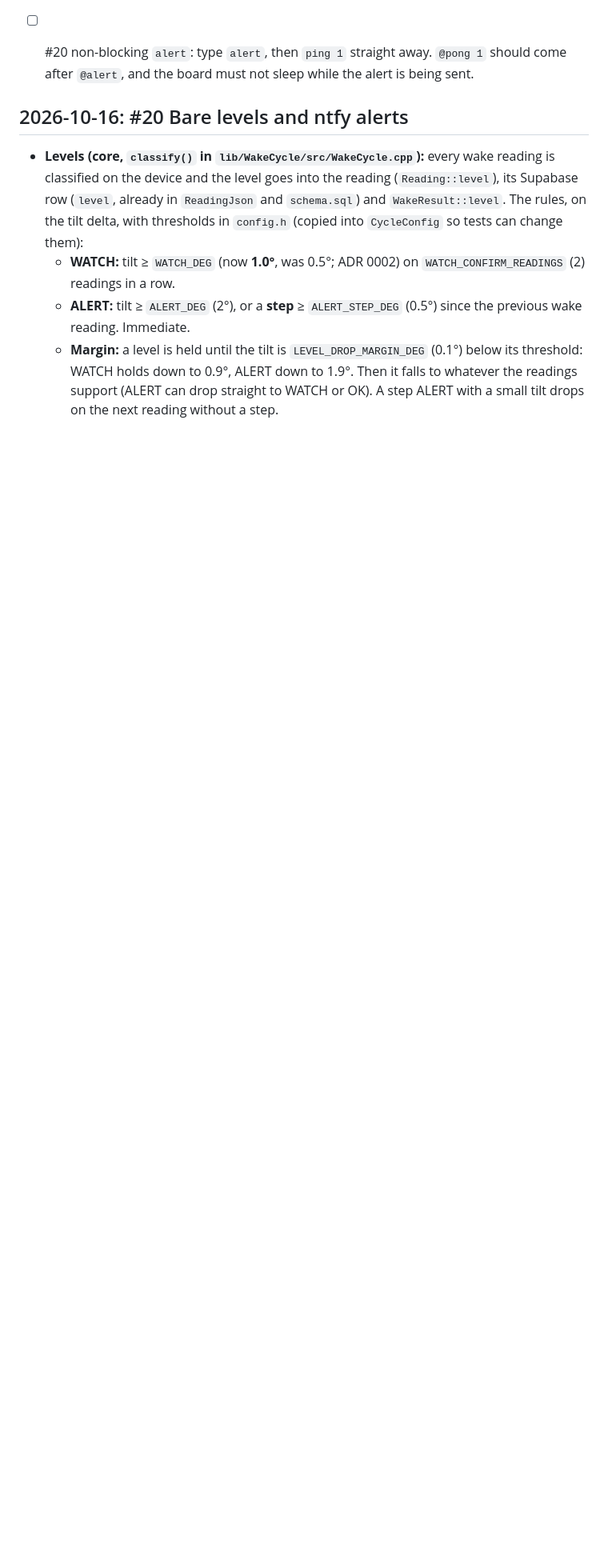
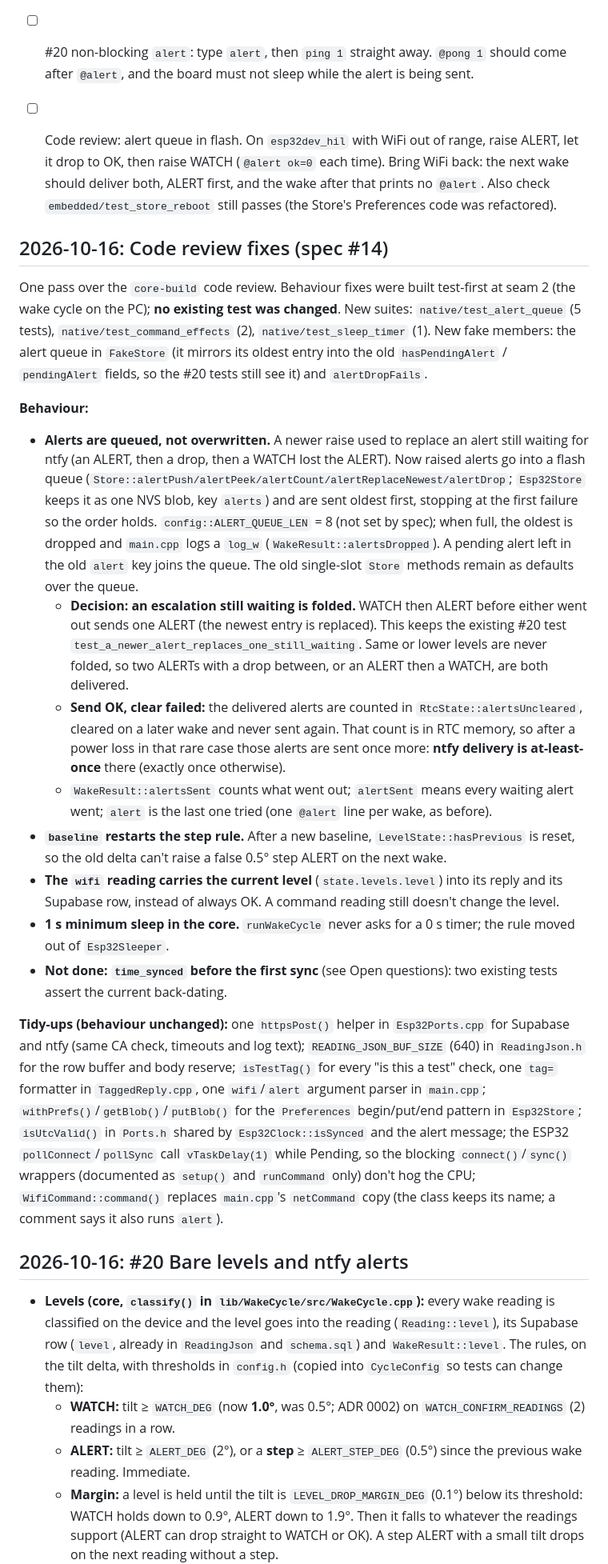
Before and after one commit to sol660/ESPSprint, a Markdown page: docs/improvements.md, the part around one of its changes. Shown at 80% size. GitHub-like rendering; blank space fills up the shorter version.

Commit message:
Code review fixes entry and open questions in the improvements log
Co-Authored-By: Claude Opus 5.5 <noreply@anthropic.com>

```diff
--- a/docs/improvements.md
+++ b/docs/improvements.md
@@ -45,6 +55,24 @@ These need a decision from the installer.
 - [ ] #20 retry: with WiFi out of range (or a wrong password in `secrets.h`), raise an ALERT as above: `@alert ok=0`. Bring WiFi back and let the next wake run: `@alert ok=1` with the same level and tilt, delivered once, and no `@alert` line on the wake after that.
 - [ ] #20 timing of the existing board tests: a wake with an alert to send makes one more HTTPS post (up to 2 × `HTTP_TIMEOUT_MS`). The limits in the hello, reading, sleep and upload tests (and `TIMER_WAKE_SLEEPS_WITHIN_S`) don't include it, so run them with the board flat after `baseline` (level OK, nothing pending). Changing those tests needs the user's approval.
 - [ ] #20 non-blocking `alert`: type `alert`, then `ping 1` straight away. `@pong 1` should come after `@alert`, and the board must not sleep while the alert is being sent.
+- [ ] Code review: alert queue in flash. On `esp32dev_hil` with WiFi out of range, raise ALERT, let it drop to OK, then raise WATCH (`@alert ok=0` each time). Bring WiFi back: the next wake should deliver both, ALERT first, and the wake after that prints no `@alert`. Also check `embedded/test_store_reboot` still passes (the Store's Preferences code was refactored).
+
+## 2026-10-16: Code review fixes (spec #14)
+
+One pass over the `core-build` code review. Behaviour fixes were built test-first at seam 2 (the wake cycle on the PC); **no existing test was changed**. New suites: `native/test_alert_queue` (5 tests), `native/test_command_effects` (2), `native/test_sleep_timer` (1). New fake members: the alert queue in `FakeStore` (it mirrors its oldest entry into the old `hasPendingAlert` / `pendingAlert` fields, so the #20 tests still see it) and `alertDropFails`.
+
+**Behaviour:**
+
+- **Alerts are queued, not overwritten.** A newer raise used to replace an alert still waiting for ntfy (an ALERT, then a drop, then a WATCH lost the ALERT). Now raised alerts go into a flash queue (`Store::alertPush/alertPeek/alertCount/alertReplaceNewest/alertDrop`; `Esp32Store` keeps it as one NVS blob, key `alerts`) and are sent oldest first, stopping at the first failure so the order holds. `config::ALERT_QUEUE_LEN` = 8 (not set by spec); when full, the oldest is dropped and `main.cpp` logs a `log_w` (`WakeResult::alertsDropped`). A pending alert left in the old `alert` key joins the queue. The old single-slot `Store` methods remain as defaults over the queue.
+  - **Decision: an escalation still waiting is folded.** WATCH then ALERT before either went out sends one ALERT (the newest entry is replaced). This keeps the existing #20 test `test_a_newer_alert_replaces_one_still_waiting`. Same or lower levels are never folded, so two ALERTs with a drop between, or an ALERT then a WATCH, are both delivered.
+  - **Send OK, clear failed:** the delivered alerts are counted in `RtcState::alertsUncleared`, cleared on a later wake and never sent again. That count is in RTC memory, so after a power loss in that rare case those alerts are sent once more: **ntfy delivery is at-least-once** there (exactly once otherwise).
+  - `WakeResult::alertsSent` counts what went out; `alertSent` means every waiting alert went; `alert` is the last one tried (one `@alert` line per wake, as before).
+- **`baseline` restarts the step rule.** After a new baseline, `LevelState::hasPrevious` is reset, so the old delta can't raise a false 0.5° step ALERT on the next wake.
+- **The `wifi` reading carries the current level** (`state.levels.level`) into its reply and its Supabase row, instead of always OK. A command reading still doesn't change the level.
+- **1 s minimum sleep in the core.** `runWakeCycle` never asks for a 0 s timer; the rule moved out of `Esp32Sleeper`.
+- **Not done: `time_synced` before the first sync** (see Open questions): two existing tests assert the current back-dating.
+
+**Tidy-ups (behaviour unchanged):** one `httpsPost()` helper in `Esp32Ports.cpp` for Supabase and ntfy (same CA check, timeouts and log text); `READING_JSON_BUF_SIZE` (640) in `ReadingJson.h` for the row buffer and body reserve; `isTestTag()` for every "is this a test" check, one `tag=` formatter in `TaggedReply.cpp`, one `wifi`/`alert` argument parser in `main.cpp`; `withPrefs()`/`getBlob()`/`putBlob()` for the `Preferences` begin/put/end pattern in `Esp32Store`; `isUtcValid()` in `Ports.h` shared by `Esp32Clock::isSynced` and the alert message; the ESP32 `pollConnect`/`pollSync` call `vTaskDelay(1)` while Pending, so the blocking `connect()`/`sync()` wrappers (documented as `setup()` and `runCommand` only) don't hog the CPU; `WifiCommand::command()` replaces `main.cpp`'s `netCommand` copy (the class keeps its name; a comment says it also runs `alert`).
 
 ## 2026-10-16: #20 Bare levels and ntfy alerts
 
```
Also changed, not shown: other parts of docs/improvements.md (+10 -0 lines).
